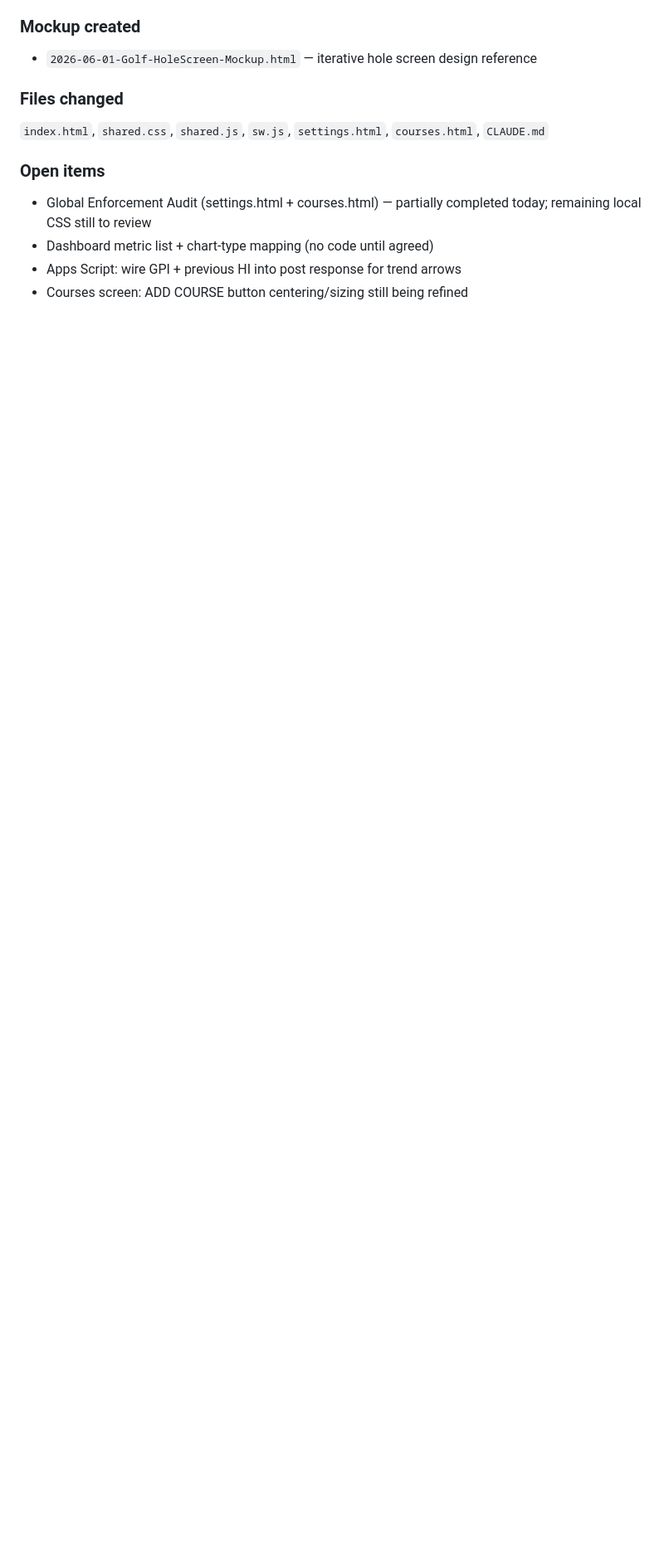
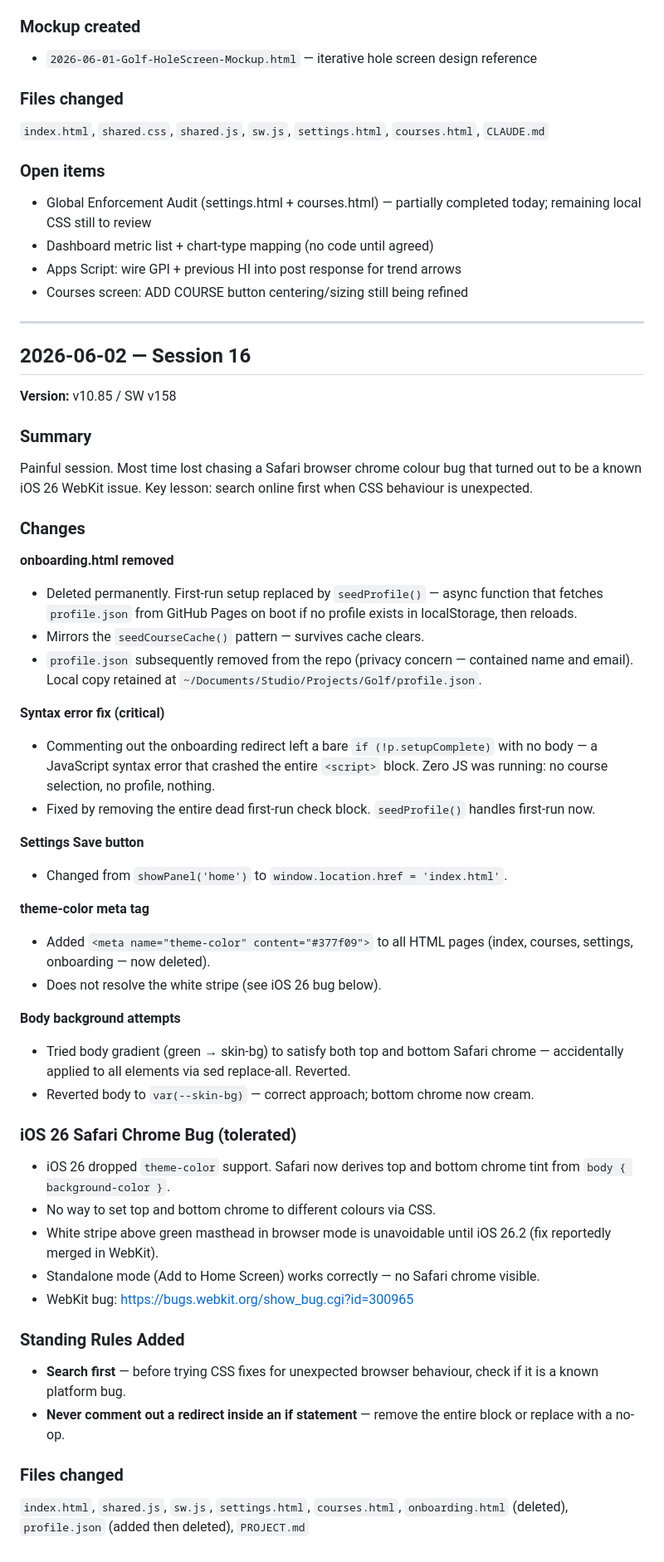
Before and after one commit to kamloopspaul-a11y/golf-scores, a Markdown page: JOURNAL.md, the part around the change. Shown at 83% size. Drawn GitHub-style; blank space fills up the shorter version.

Commit message:
JOURNAL.md — session 16 entry

```diff
--- a/JOURNAL.md
+++ b/JOURNAL.md
@@ -2047,3 +2047,48 @@ Local style blocks stripped to screen-specific only. `stage-scrolls` stays `padd
 - Dashboard metric list + chart-type mapping (no code until agreed)
 - Apps Script: wire GPI + previous HI into post response for trend arrows
 - Courses screen: ADD COURSE button centering/sizing still being refined
+
+---
+
+## 2026-06-02 — Session 16
+
+**Version:** v10.85 / SW v158
+
+### Summary
+Painful session. Most time lost chasing a Safari browser chrome colour bug that turned out to be a known iOS 26 WebKit issue. Key lesson: search online first when CSS behaviour is unexpected.
+
+### Changes
+
+**onboarding.html removed**
+- Deleted permanently. First-run setup replaced by `seedProfile()` — async function that fetches `profile.json` from GitHub Pages on boot if no profile exists in localStorage, then reloads.
+- Mirrors the `seedCourseCache()` pattern — survives cache clears.
+- `profile.json` subsequently removed from the repo (privacy concern — contained name and email). Local copy retained at `~/Documents/Studio/Projects/Golf/profile.json`.
+
+**Syntax error fix (critical)**
+- Commenting out the onboarding redirect left a bare `if (!p.setupComplete)` with no body — a JavaScript syntax error that crashed the entire `<script>` block. Zero JS was running: no course selection, no profile, nothing.
+- Fixed by removing the entire dead first-run check block. `seedProfile()` handles first-run now.
+
+**Settings Save button**
+- Changed from `showPanel('home')` to `window.location.href = 'index.html'`.
+
+**theme-color meta tag**
+- Added `<meta name="theme-color" content="#377f09">` to all HTML pages (index, courses, settings, onboarding — now deleted).
+- Does not resolve the white stripe (see iOS 26 bug below).
+
+**Body background attempts**
+- Tried body gradient (green → skin-bg) to satisfy both top and bottom Safari chrome — accidentally applied to all elements via sed replace-all. Reverted.
+- Reverted body to `var(--skin-bg)` — correct approach; bottom chrome now cream.
+
+### iOS 26 Safari Chrome Bug (tolerated)
+- iOS 26 dropped `theme-color` support. Safari now derives top and bottom chrome tint from `body { background-color }`.
+- No way to set top and bottom chrome to different colours via CSS.
+- White stripe above green masthead in browser mode is unavoidable until iOS 26.2 (fix reportedly merged in WebKit).
+- Standalone mode (Add to Home Screen) works correctly — no Safari chrome visible.
+- WebKit bug: https://bugs.webkit.org/show_bug.cgi?id=300965
+
+### Standing Rules Added
+- **Search first** — before trying CSS fixes for unexpected browser behaviour, check if it is a known platform bug.
+- **Never comment out a redirect inside an if statement** — remove the entire block or replace with a no-op.
+
+### Files changed
+`index.html`, `shared.js`, `sw.js`, `settings.html`, `courses.html`, `onboarding.html` (deleted), `profile.json` (added then deleted), `PROJECT.md`
```
